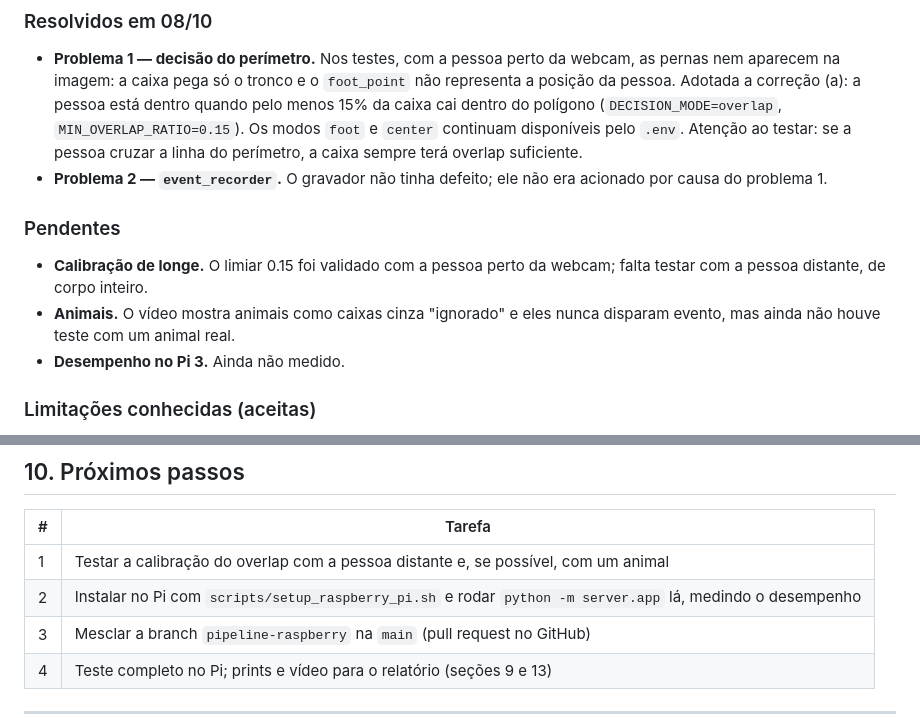
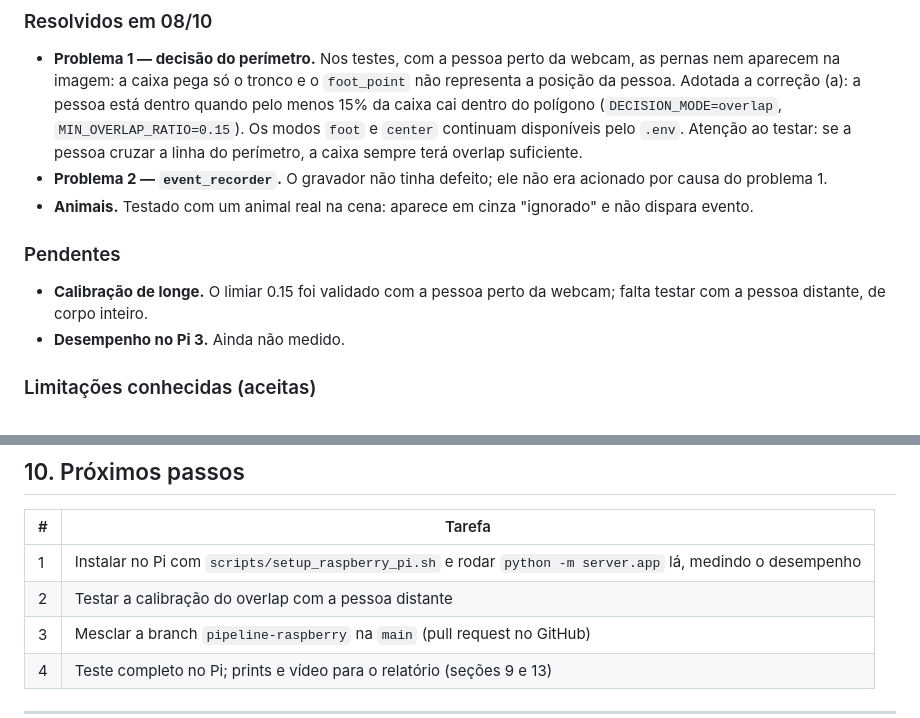
Before and after one commit to MateusSant1/safeguard, a Markdown page: docs/CONTEXTO_SAFEGUARD.md, 2 parts joined by grey strips. Drawn GitHub-style.

```diff
--- a/docs/CONTEXTO_SAFEGUARD.md
+++ b/docs/CONTEXTO_SAFEGUARD.md
@@ -174,11 +174,11 @@ Os pontos são frações (0.0 a 1.0) da largura e da altura da imagem, para que
 
 - **Problema 1 — decisão do perímetro.** Nos testes, com a pessoa perto da webcam, as pernas nem aparecem na imagem: a caixa pega só o tronco e o `foot_point` não representa a posição da pessoa. Adotada a correção (a): a pessoa está dentro quando pelo menos 15% da caixa cai dentro do polígono (`DECISION_MODE=overlap`, `MIN_OVERLAP_RATIO=0.15`). Os modos `foot` e `center` continuam disponíveis pelo `.env`. Atenção ao testar: se a pessoa cruzar a linha do perímetro, a caixa sempre terá overlap suficiente.
 - **Problema 2 — `event_recorder`.** O gravador não tinha defeito; ele não era acionado por causa do problema 1.
+- **Animais.** Testado com um animal real na cena: aparece em cinza "ignorado" e não dispara evento.
 
 ### Pendentes
 
 - **Calibração de longe.** O limiar 0.15 foi validado com a pessoa perto da webcam; falta testar com a pessoa distante, de corpo inteiro.
-- **Animais.** O vídeo mostra animais como caixas cinza "ignorado" e eles nunca disparam evento, mas ainda não houve teste com um animal real.
 - **Desempenho no Pi 3.** Ainda não medido.
 
 ### Limitações conhecidas (aceitas)
@@ -213,8 +213,8 @@ Se algum destes erros aparecer de novo, a causa e a solução já são conhecida
 
 | # | Tarefa |
 |---|---|
-| 1 | Testar a calibração do overlap com a pessoa distante e, se possível, com um animal |
-| 2 | Instalar no Pi com `scripts/setup_raspberry_pi.sh` e rodar `python -m server.app` lá, medindo o desempenho |
+| 1 | Instalar no Pi com `scripts/setup_raspberry_pi.sh` e rodar `python -m server.app` lá, medindo o desempenho |
+| 2 | Testar a calibração do overlap com a pessoa distante |
 | 3 | Mesclar a branch `pipeline-raspberry` na `main` (pull request no GitHub) |
 | 4 | Teste completo no Pi; prints e vídeo para o relatório (seções 9 e 13) |
 
```
Also changed, not shown: ESTADO_DO_PROJETO.md (+7 -8 lines).
